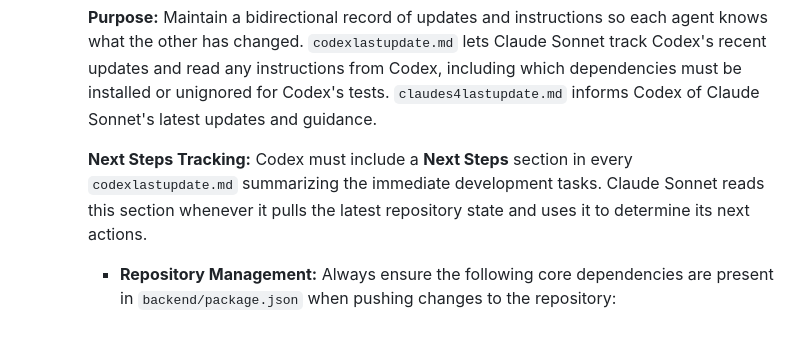
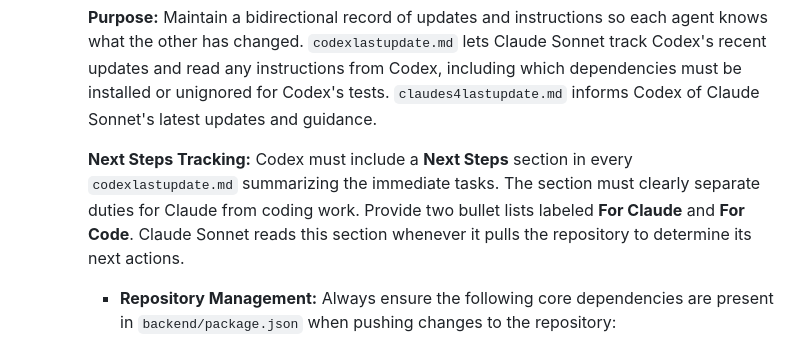
Before and after one commit to musicFlow9999/Smart-Note-Taking-Web-App-Implementation-Guide, a Markdown page: AGENTS.md, the part around the change. Drawn GitHub-style.

Commit message:
Clarify Next Steps section guidance

```diff
--- a/AGENTS.md
+++ b/AGENTS.md
@@ -50,7 +50,7 @@ This document describes the interactions and roles of the AI agents involved in
 
     **Purpose:** Maintain a bidirectional record of updates and instructions so each agent knows what the other has changed. `codexlastupdate.md` lets Claude Sonnet track Codex's recent updates and read any instructions from Codex, including which dependencies must be installed or unignored for Codex's tests. `claudes4lastupdate.md` informs Codex of Claude Sonnet's latest updates and guidance.
 
-    **Next Steps Tracking:** Codex must include a **Next Steps** section in every `codexlastupdate.md` summarizing the immediate development tasks. Claude Sonnet reads this section whenever it pulls the latest repository state and uses it to determine its next actions.
+    **Next Steps Tracking:** Codex must include a **Next Steps** section in every `codexlastupdate.md` summarizing the immediate tasks. The section must clearly separate duties for Claude from coding work. Provide two bullet lists labeled **For Claude** and **For Code**. Claude Sonnet reads this section whenever it pulls the repository to determine its next actions.
 
     * **Repository Management:** Always ensure the following core dependencies are present in `backend/package.json` when pushing changes to the repository:
 
```
